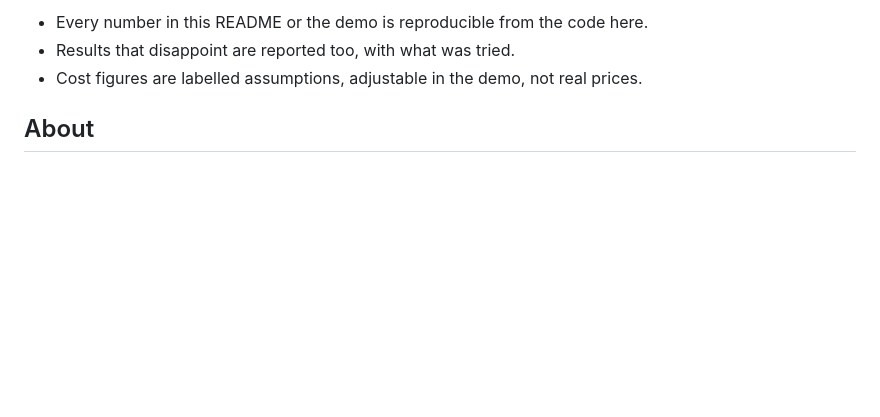
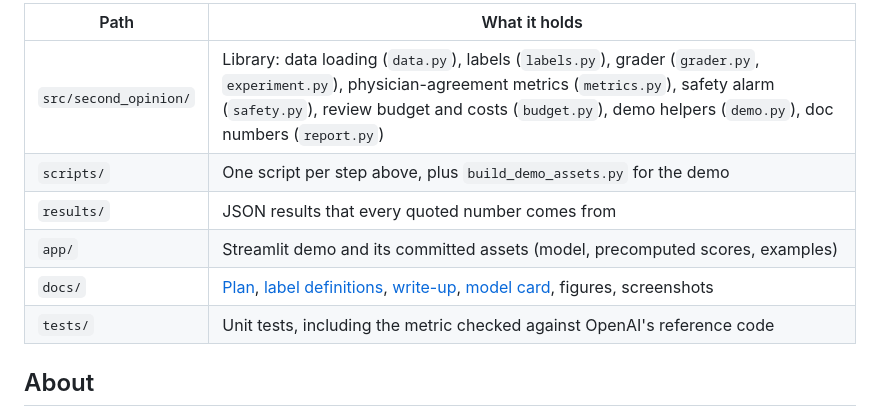
Before and after one commit to richhuwae/second-opinion, a Markdown page: README.md, the part around one of its changes. Drawn GitHub-style; blank space fills up the shorter version.

```diff
--- a/README.md
+++ b/README.md
@@ -94,7 +116,12 @@ same files. Results are written to `results/grader_classical.json`.
 
-- Every number in this README or the demo is reproducible from the code here.
-- Results that disappoint are reported too, with what was tried.
-- Cost figures are labelled assumptions, adjustable in the demo, not real prices.
+| Path | What it holds |
+|---|---|
+| `src/second_opinion/` | Library: data loading (`data.py`), labels (`labels.py`), grader (`grader.py`, `experiment.py`), physician-agreement metrics (`metrics.py`), safety alarm (`safety.py`), review budget and costs (`budget.py`), demo helpers (`demo.py`), doc numbers (`report.py`) |
+| `scripts/` | One script per step above, plus `build_demo_assets.py` for the demo |
+| `results/` | JSON results that every quoted number comes from |
+| `app/` | Streamlit demo and its committed assets (model, precomputed scores, examples) |
+| `docs/` | [Plan](docs/PLAN.md), [label definitions](docs/labels.md), [write-up](docs/WRITEUP.md), [model card](docs/MODEL_CARD.md), figures, screenshots |
+| `tests/` | Unit tests, including the metric checked against OpenAI's reference code |
 
 ## About
 
```
Also changed, not shown: other parts of README.md (+87 -65 lines), docs/MODEL_CARD.md (added, +112 -0 lines), docs/PLAN.md (+11 -8 lines), docs/WRITEUP.md (added, +75 -0 lines), docs/figures/caught_vs_capacity.png (added), 6 other files.
